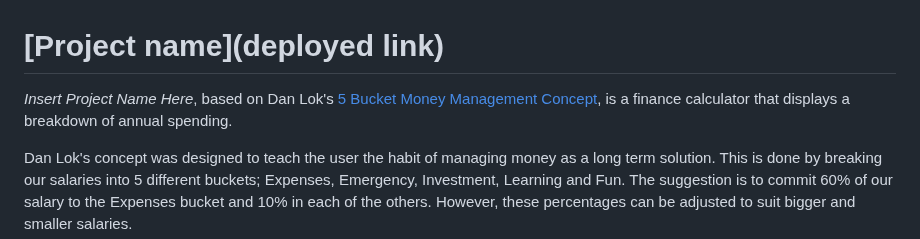
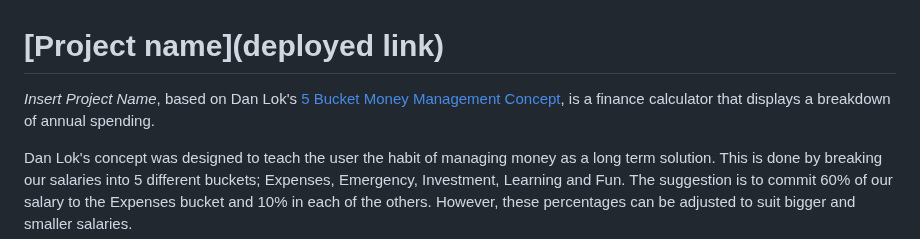
Before and after one commit to mariamar95/jan-hackathon, a Markdown page: README.md, the part around the change. Rendered like a GitHub page.

Commit message:
delete Word

```diff
--- a/README.md
+++ b/README.md
@@ -1,6 +1,6 @@
 # [Project name](deployed link)
 
-*Insert Project Name Here*, based on Dan Lok's [5 Bucket Money Management Concept](https://medium.datadriveninvestor.com/how-to-manage-money-5b490e9d3d63), is a finance calculator that displays a breakdown of annual spending.
+*Insert Project Name*, based on Dan Lok's [5 Bucket Money Management Concept](https://medium.datadriveninvestor.com/how-to-manage-money-5b490e9d3d63), is a finance calculator that displays a breakdown of annual spending.
 
 Dan Lok's concept was designed to teach the user the habit of managing money as a long term solution. This is done by breaking our salaries into 5 different buckets; Expenses, Emergency, Investment, Learning and Fun. The suggestion is to commit 60% of our salary to the Expenses bucket and 10% in each of the others. However, these percentages can be adjusted to suit bigger and smaller salaries.
 
```
